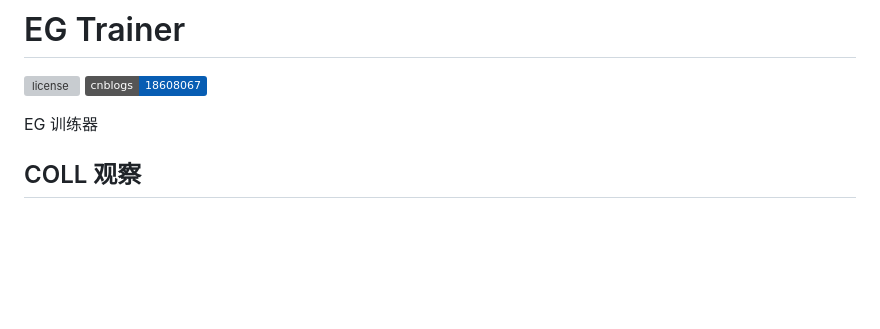
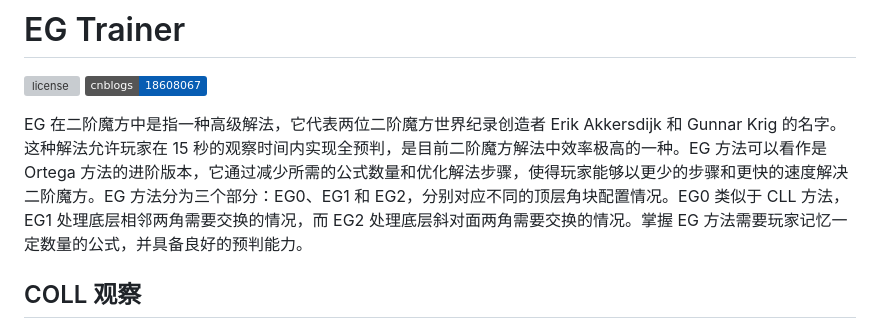
Before and after one commit to Genius-Society/eg_trainer, a Markdown page: README.md, the part around the change. GitHub-like rendering; badges without logos; blank space fills up the shorter version; grey boxes are pictures that could not be loaded.

```diff
--- a/README.md
+++ b/README.md
@@ -2,7 +2,7 @@
 [![license](https://img.shields.io/github/license/MuGemSt/EG_Trainer.svg)](https://github.com/MuGemSt/EG_Trainer/blob/master/LICENSE)
 [![cnblogs](https://img.shields.io/badge/cnblogs-18608067-075db3.svg)](https://www.cnblogs.com/Genius-Society/p/18608067)
 
-EG 训练器
+EG 在二阶魔方中是指一种高级解法，它代表两位二阶魔方世界纪录创造者 Erik Akkersdijk 和 Gunnar Krig 的名字。这种解法允许玩家在 15 秒的观察时间内实现全预判，是目前二阶魔方解法中效率极高的一种。EG 方法可以看作是 Ortega 方法的进阶版本，它通过减少所需的公式数量和优化解法步骤，使得玩家能够以更少的步骤和更快的速度解决二阶魔方。EG 方法分为三个部分：EG0、EG1 和 EG2，分别对应不同的顶层角块配置情况。EG0 类似于 CLL 方法，EG1 处理底层相邻两角需要交换的情况，而 EG2 处理底层斜对面两角需要交换的情况。掌握 EG 方法需要玩家记忆一定数量的公式，并具备良好的预判能力。
 
 ## COLL 观察
 简单说明一下 COLL 观察法。首先按图片的方向摆好二阶, 你会发现F和U面仅有四个格子是非顶面的颜色, 就是靠这四个格子来判断角块位置。
```
